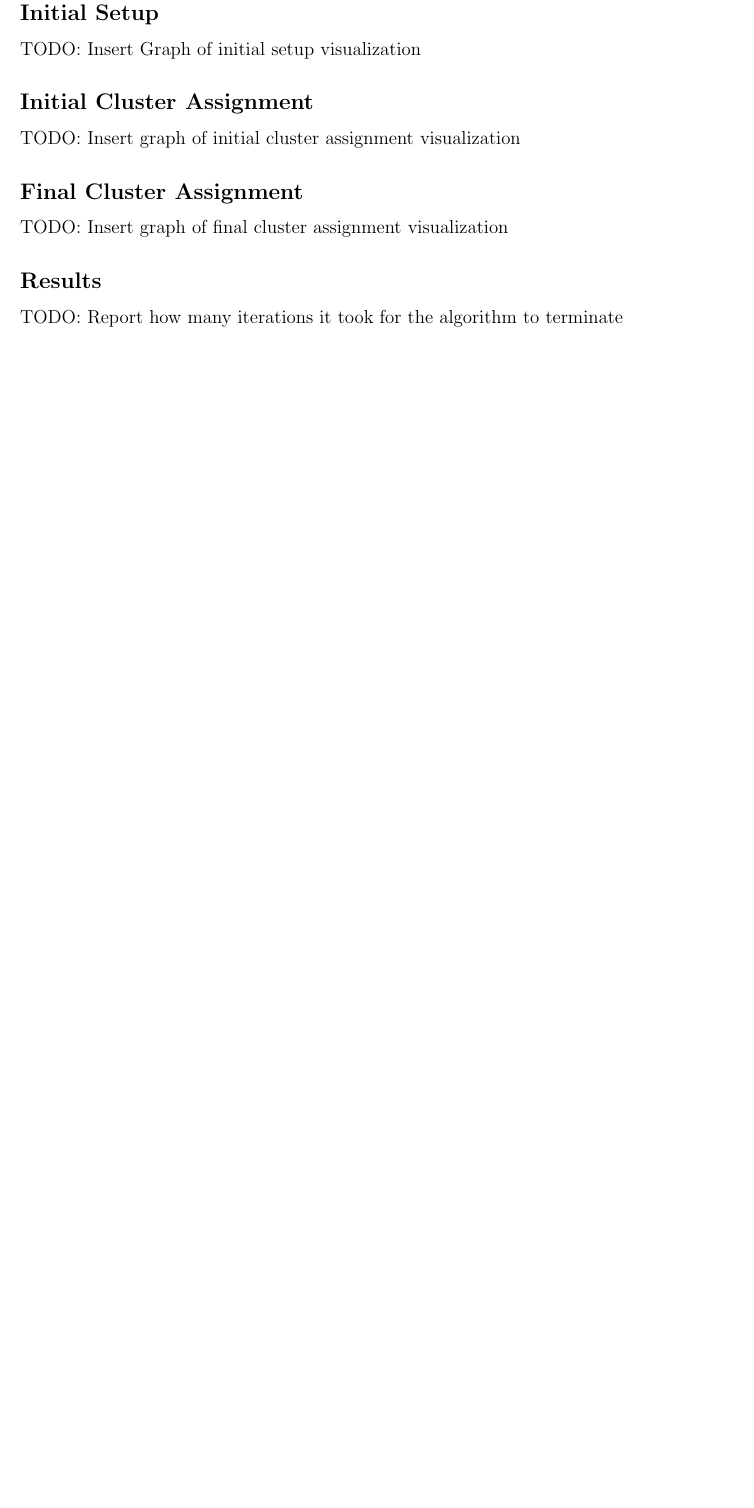
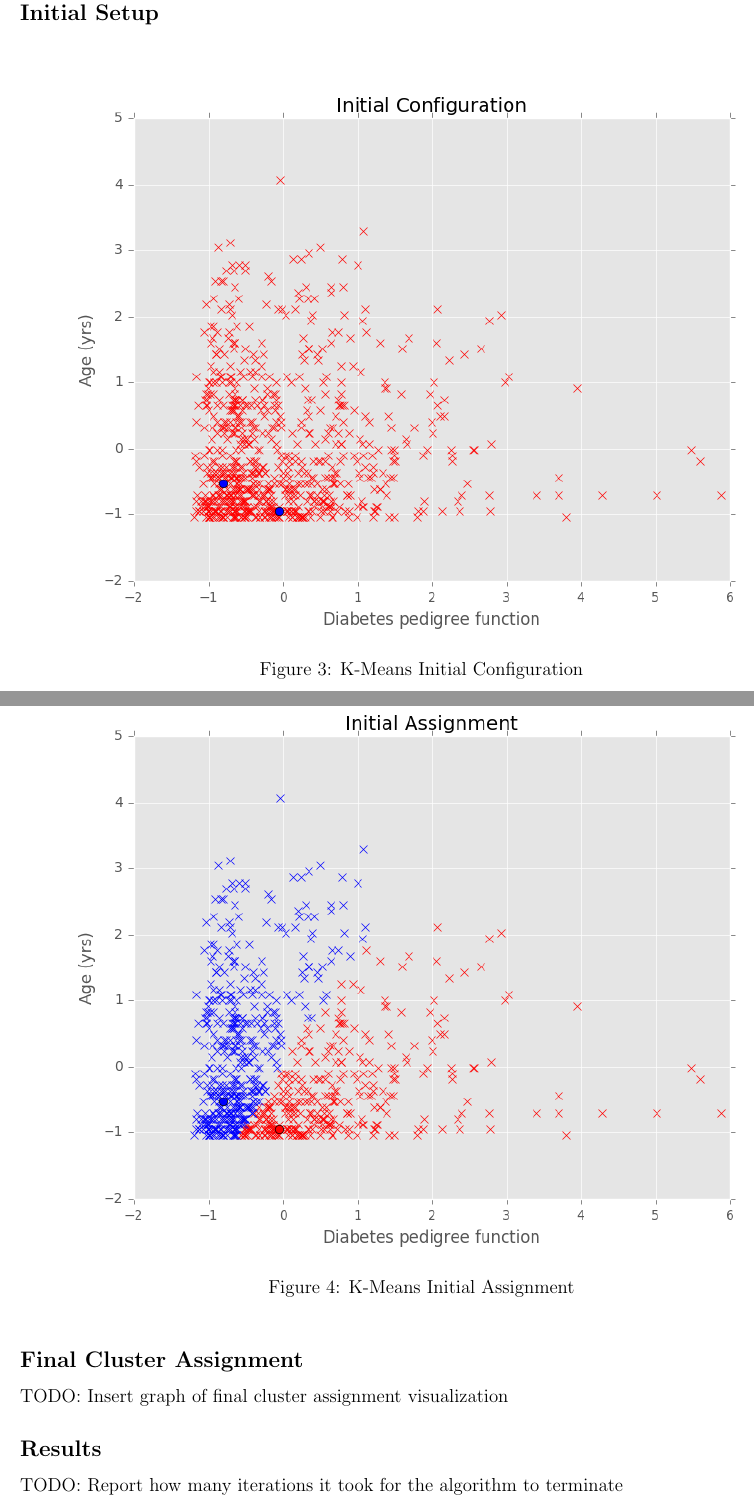
Before and after one commit to alexlapinski/CS613-DimensionalityReduction-Clustering, a LaTeX problem sheet (tex/HW1_Answers.tex): part of page 10 of 10 before the commit and two parts of pages 10 and 11 of 11 after it, the two joined at a grey line, cut so that both start at the same text, the shorter picture padded with empty space. Compiled offline with pdfLaTeX.

Commit message:
Added graphs to tex

```diff
--- a/tex/HW1_Answers.tex
+++ b/tex/HW1_Answers.tex
@@ -11,7 +11,7 @@
 \usepackage{float}
 \usepackage{comment}
 \usepackage{amsmath}
-\graphicspath{ {../graphs/pca/} }
+\graphicspath{ {../graphs/pca/}{../graphs/kmeans/} }
 
 \begin{document}
 \maketitle
@@ -394,9 +392,19 @@ $
 
 \section*{Part 3 - Visualization of k-means}
 \subsection*{Initial Setup}
-TODO: Insert Graph of initial setup visualization
+\begin{figure}[H]
+\begin{center}
+\includegraphics[scale=0.85]{InitialConfiguration.png}
+\caption{K-Means Initial Configuration}
+\end{center}
+\end{figure}
 \subsection*{Initial Cluster Assignment}
-TODO: Insert graph of initial cluster assignment visualization
+\begin{figure}[H]
+\begin{center}
+\includegraphics[scale=0.85]{InitialAssignment.png}
+\caption{K-Means Initial Assignment}
+\end{center}
+\end{figure}
 \subsection*{Final Cluster Assignment}
 TODO: Insert graph of final cluster assignment visualization
 \subsection*{Results}
```
Also changed, not shown: tex/HW1_Answers.pdf, tex/HW1_Answers.tex (2 more changed lines).
